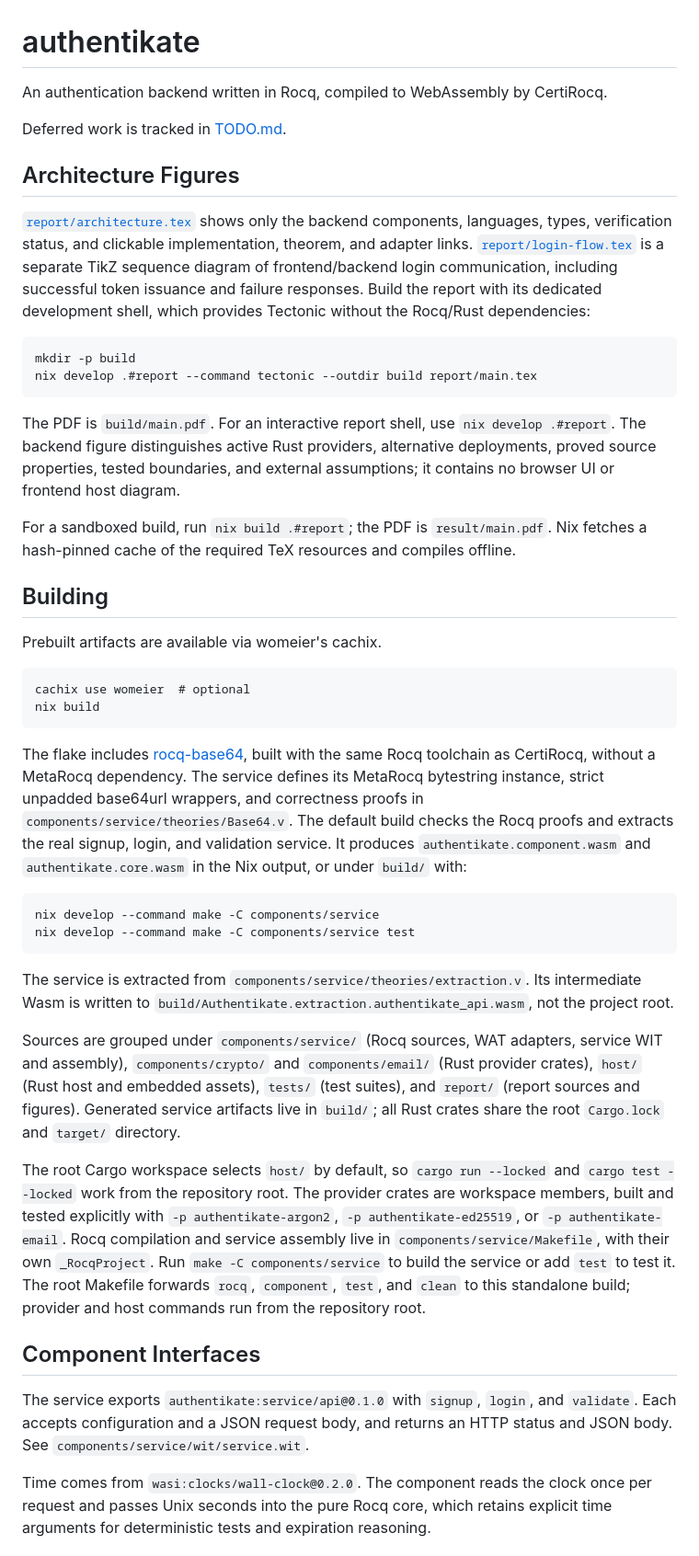
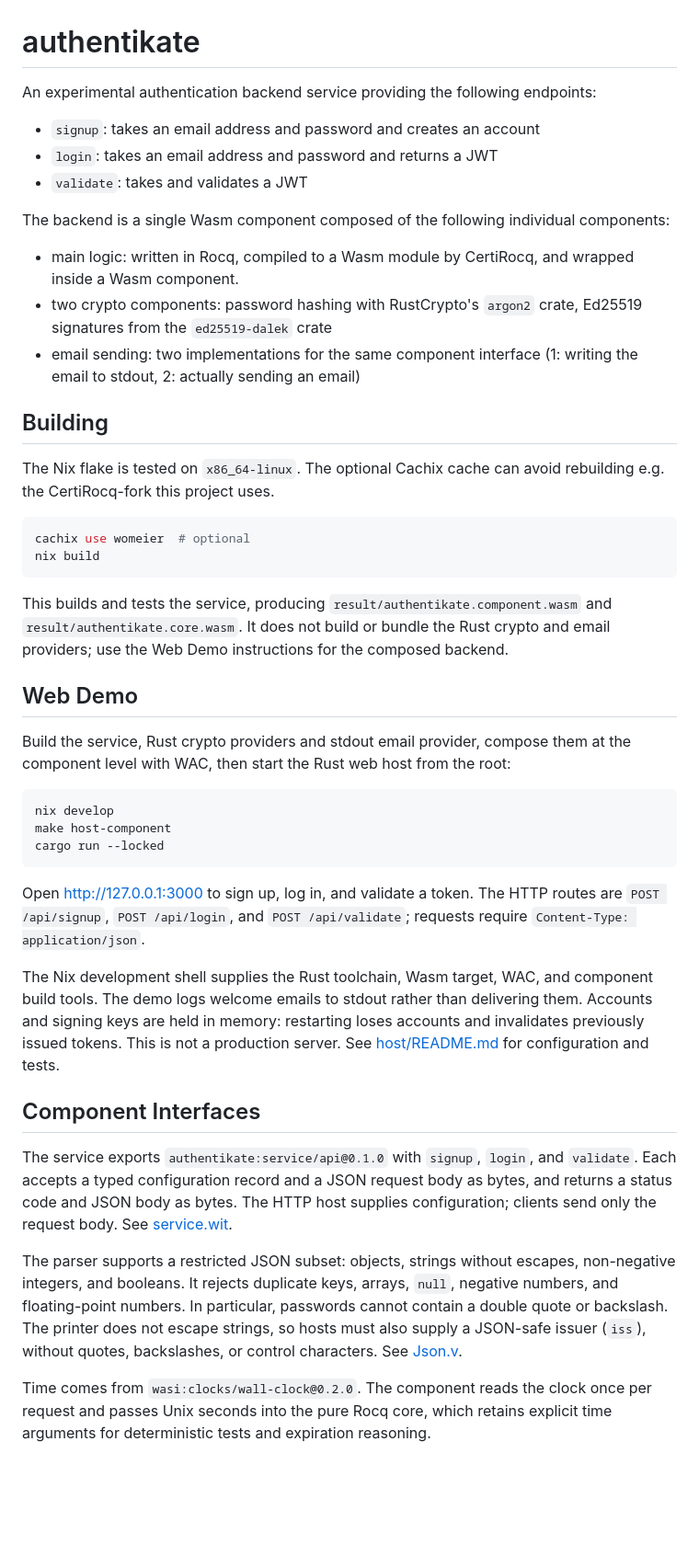
Before and after one commit to womeier/authentikate, a Markdown page: README.md, the part around one of its changes. Shown at 92% size. Drawn GitHub-style; blank space fills up the shorter version.

````diff
--- a/README.md
+++ b/README.md
@@ -1,77 +1,61 @@
 # authentikate
 
-An authentication backend written in Rocq, compiled to WebAssembly by CertiRocq.
+An experimental authentication backend service providing the following endpoints:
+- `signup`: takes an email address and password and creates an account
+- `login`: takes an email address and password and returns a JWT
+- `validate`: takes and validates a JWT
 
-Deferred work is tracked in [TODO.md](TODO.md).
+The backend is a single Wasm component composed of the following individual components:
+- main logic: written in Rocq, compiled to a Wasm module by CertiRocq, and wrapped inside a Wasm component.
+- two crypto components: password hashing with RustCrypto's `argon2` crate, Ed25519 signatures from the `ed25519-dalek` crate
+- email sending: two implementations for the same component interface (1: writing the email to stdout, 2: actually sending an email)
 
-## Architecture Figures
-
-[`report/architecture.tex`](report/architecture.tex) shows only the backend components,
-languages, types, verification status, and clickable implementation, theorem,
-and adapter links. [`report/login-flow.tex`](report/login-flow.tex) is a separate TikZ
-sequence diagram of frontend/backend login communication, including successful
-token issuance and failure responses. Build the report with its dedicated
-development shell, which provides Tectonic without the Rocq/Rust dependencies:
-
-```sh
-mkdir -p build
-nix develop .#report --command tectonic --outdir build report/main.tex
-```
-
-The PDF is `build/main.pdf`. For an interactive report shell, use
-`nix develop .#report`. The backend
-figure distinguishes active Rust providers, alternative deployments, proved
-source properties, tested boundaries, and external assumptions; it contains no
-browser UI or frontend host diagram.
-
-For a sandboxed build, run `nix build .#report`; the PDF is `result/main.pdf`.
-Nix fetches a hash-pinned cache of the required TeX resources and compiles offline.
 
 ## Building
-
-Prebuilt artifacts are available via womeier's cachix.
-```
+The Nix flake is tested on `x86_64-linux`. The optional Cachix cache can avoid rebuilding e.g. the CertiRocq-fork this project uses.
+```sh
 cachix use womeier  # optional
 nix build
 ```
 
-The flake includes [rocq-base64](https://github.com/womeier/rocq-base64), built
-with the same Rocq toolchain as CertiRocq, without a MetaRocq dependency.
-The service defines its MetaRocq bytestring instance, strict unpadded base64url
-wrappers, and correctness proofs in `components/service/theories/Base64.v`.
-The default build checks the Rocq proofs and extracts the real signup, login,
-and validation service. It produces `authentikate.component.wasm` and
-`authentikate.core.wasm` in the Nix output, or under `build/` with:
+This builds and tests the service, producing `result/authentikate.component.wasm`
+and `result/authentikate.core.wasm`. It does not build or bundle the Rust crypto
+and email providers; use the Web Demo instructions for the composed backend.
+
+## Web Demo
+Build the service, Rust crypto providers and stdout email provider, compose them
+at the component level with WAC, then start the Rust web host from the root:
 
 ```sh
-nix develop --command make -C components/service
-nix develop --command make -C components/service test
+nix develop
+make host-component
+cargo run --locked
 ```
 
-The service is extracted from `components/service/theories/extraction.v`. Its intermediate Wasm is
-written to `build/Authentikate.extraction.authentikate_api.wasm`, not the project root.
+Open http://127.0.0.1:3000 to sign up, log in, and validate a token. The HTTP
+routes are `POST /api/signup`, `POST /api/login`, and `POST /api/validate`;
+requests require `Content-Type: application/json`.
 
-Sources are grouped under `components/service/` (Rocq sources, WAT adapters,
-service WIT and assembly), `components/crypto/` and `components/email/`
-(Rust provider crates), `host/` (Rust host and embedded assets),
-`tests/` (test suites), and `report/` (report sources and figures). Generated
-service artifacts live in `build/`; all Rust crates share the root `Cargo.lock`
-and `target/` directory.
-
-The root Cargo workspace selects `host/` by default, so `cargo run --locked`
-and `cargo test --locked` work from the repository root. The provider crates are
-workspace members, built and tested explicitly with `-p authentikate-argon2`,
-`-p authentikate-ed25519`, or `-p authentikate-email`. Rocq compilation and service
-assembly live in `components/service/Makefile`, with their own `_RocqProject`.
-Run `make -C components/service` to build the service or add `test` to test it.
-The root Makefile forwards `rocq`, `component`, `test`, and `clean` to this
-standalone build; provider and host commands run from the repository root.
+The Nix development shell supplies the Rust toolchain, Wasm target, WAC, and
+component build tools. The demo logs welcome emails to stdout rather than
+delivering them. Accounts and signing keys are held in memory: restarting loses
+accounts and invalidates previously issued tokens. This is not a production
+server. See [host/README.md](host/README.md) for configuration and tests.
 
 ## Component Interfaces
 
 The service exports `authentikate:service/api@0.1.0` with `signup`, `login`,
-and `validate`. Each accepts configuration and a JSON
-request body, and returns an HTTP status and JSON body. See `components/service/wit/service.wit`.
+and `validate`. Each accepts a typed configuration record and a JSON request
+body as bytes, and returns a status code and JSON body as bytes. The HTTP host
+supplies configuration; clients send only the request body. See
+[service.wit](components/service/wit/service.wit).
+
+The parser supports a restricted JSON subset: objects, strings without escapes,
+non-negative integers, and booleans. It rejects duplicate keys, arrays, `null`,
+negative numbers, and floating-point numbers. In particular, passwords cannot
+contain a double quote or backslash. The printer does not escape strings, so
+hosts must also supply a JSON-safe issuer (`iss`), without quotes, backslashes,
+or control characters. See [Json.v](components/service/theories/Json.v).
 
 Time comes from `wasi:clocks/wall-clock@0.2.0`. The component reads the clock
 once per request and passes Unix seconds into the pure Rocq core, which retains
````
Also changed, not shown: other parts of README.md (+11 -45 lines).
